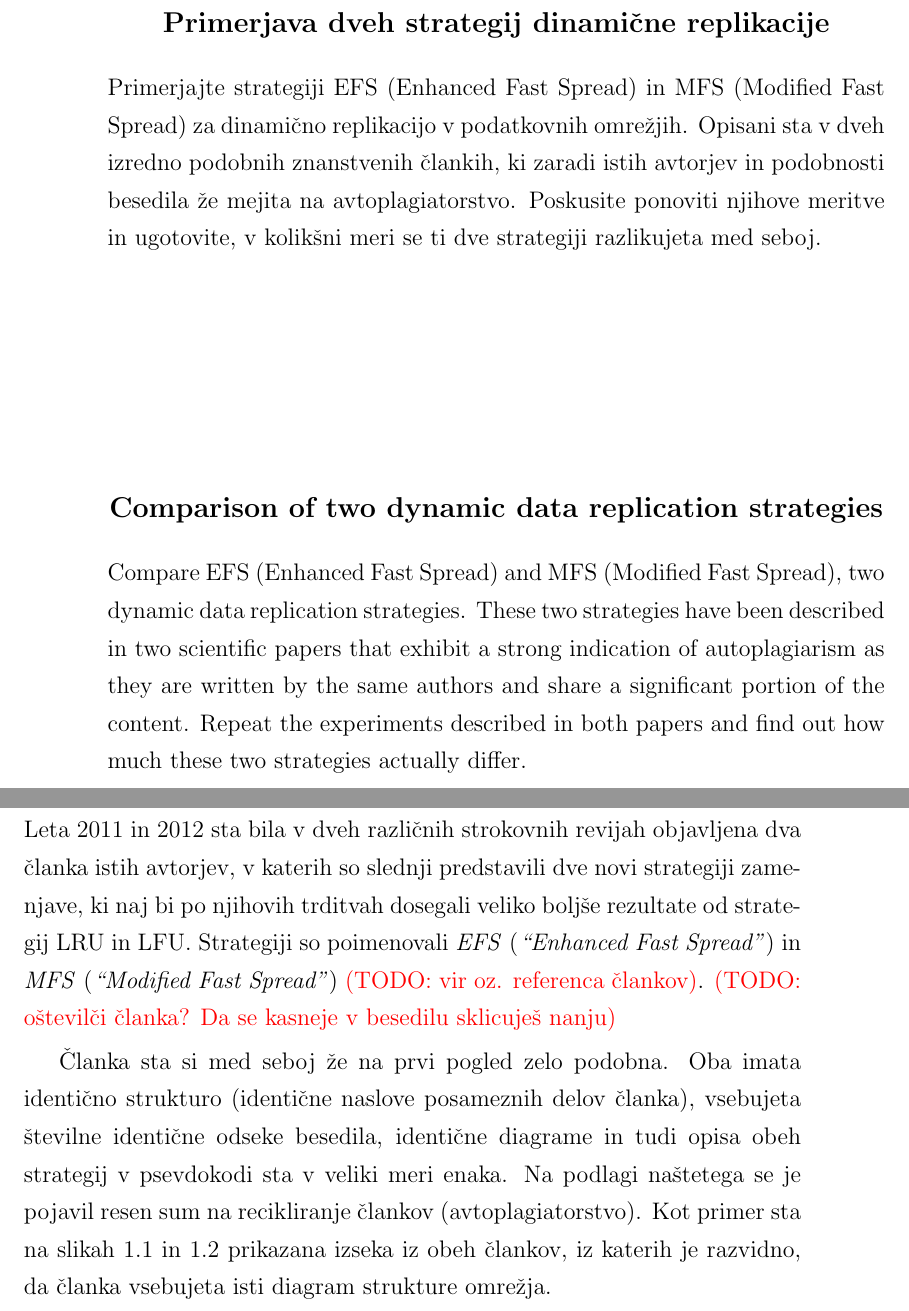
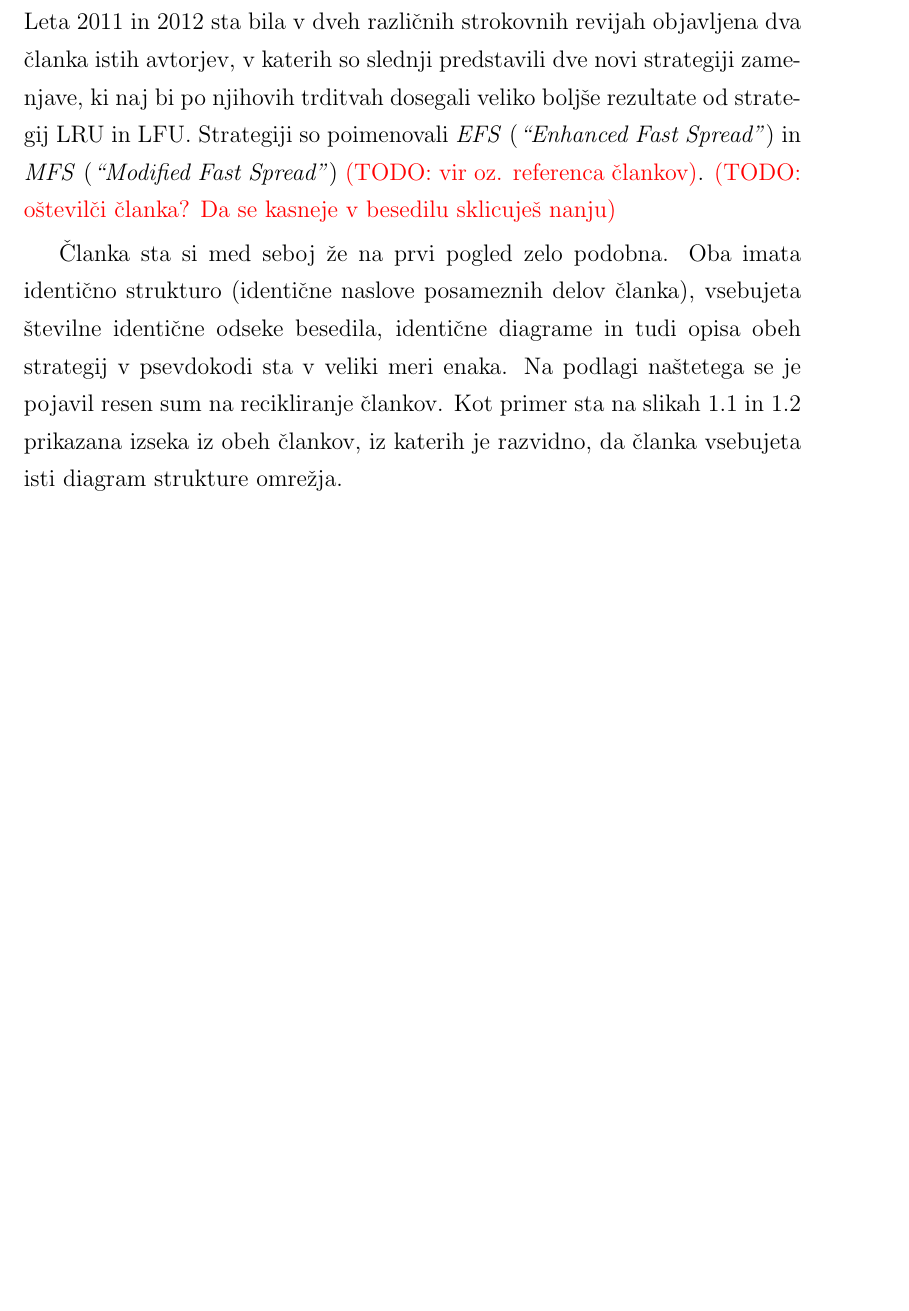
Before and after one commit to plamut/datagrid, a LaTeX thesis (thesis/diploma_lamut.tex): two parts of pages 7 and 22 of 61 before the commit and part of page 20 of 59 after it, the two joined at a grey line, cut at the place of the change, the shorter picture padded with empty space. Compiled offline with pdfLaTeX.

Commit message:
Thesis: add minor corrections suggested by mentor

```diff
--- a/thesis/diploma_lamut.tex
+++ b/thesis/diploma_lamut.tex
@@ -150,35 +150,6 @@ informatiko ter mentorja.}%
 
 
 %%%%%%%%%%%%%%%%%%%%%%%%%%%%%%%%%%%%%%%%
-% stran 3 med uvodnimi listi
-\noindent
-
-\begin{center}
-\textbf{\large{Primerjava dveh strategij dinamične replikacije}}
-\end{center}
-Primerjajte strategiji EFS (Enhanced Fast Spread) in MFS (Modified Fast Spread)
-za dinamično replikacijo v podatkovnih omrežjih.  Opisani sta v dveh izredno
-podobnih znanstvenih člankih, ki zaradi istih avtorjev in podobnosti besedila
-že mejita na avtoplagiatorstvo.  Poskusite ponoviti njihove meritve in
-ugotovite, v kolikšni meri se ti dve strategiji razlikujeta med seboj.
-
-\vskip 10em%
-
-\begin{center}
-\textbf{\large{Comparison of two dynamic data replication strategies}}
-\end{center}
-Compare EFS (Enhanced Fast Spread) and MFS (Modified Fast Spread), two dynamic
-data replication strategies. These two strategies have been described in two
-scientific papers that exhibit a strong indication of autoplagiarism as they
-are written by the same authors and share a significant portion of the content.
-Repeat the experiments described in both papers and find out how much these two
-strategies actually differ.
-
-% prazna stran
-\clearemptydoublepage
-
-
-%%%%%%%%%%%%%%%%%%%%%%%%%%%%%%%%%%%%%%%%
 % izjava o avtorstvu
 \label{izjava_avtorstvo}
 
@@ -434,7 +405,7 @@ so poimenovali \newterm{EFS} (\newterm{``Enhanced Fast Spread''}) in
 strukturo (identične naslove posameznih delov članka), vsebujeta številne
 identične odseke besedila, identične diagrame in tudi opisa obeh strategij
 v psevdokodi sta v veliki meri enaka. Na podlagi naštetega se je pojavil
-resen sum na recikliranje člankov (avtoplagiatorstvo). Kot primer sta na
+resen sum na recikliranje člankov. Kot primer sta na
 slikah~\ref{pic2011}~in~\ref{pic2012} prikazana izseka iz obeh člankov,
 iz katerih je razvidno, da članka vsebujeta isti diagram strukture omrežja.
 
```
Also changed, not shown: thesis/diploma_lamut.tex (26 more changed lines).
